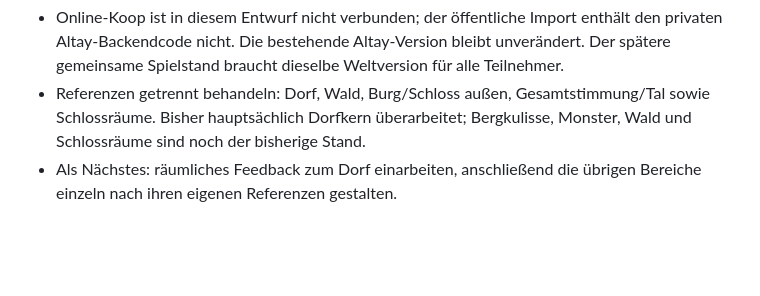
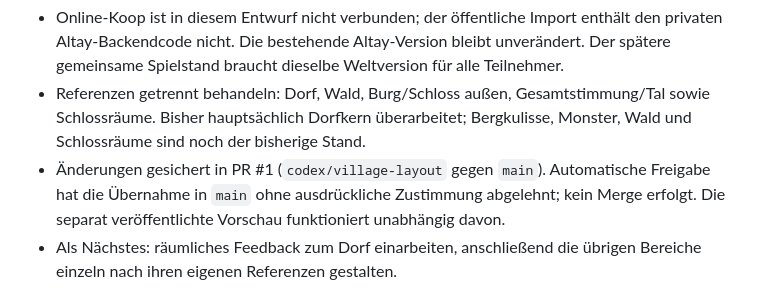
Before and after one commit to RisingHurricane/nachtjagd, a Markdown page: STATUS.md, the part around the change. GitHub-like rendering; blank space fills up the shorter version.

Commit message:
Record open review and normalize documentation line endings

```diff
--- a/STATUS.md
+++ b/STATUS.md
@@ -10,6 +10,7 @@ Letzte Aktualisierung: 2026-10-10 (Codex, Dorfentwurf auf Basis von `nachtjagd-n
 - Vorschau unter `https://risinghurricane.github.io/nachtjagd/entwurf/` veröffentlicht und im Browser geprüft. Dorfplatz, Übersicht und friedlicher Rundgang sind über die Leiste unten links erreichbar.
 - Online-Koop ist in diesem Entwurf nicht verbunden; der öffentliche Import enthält den privaten Altay-Backendcode nicht. Die bestehende Altay-Version bleibt unverändert. Der spätere gemeinsame Spielstand braucht dieselbe Weltversion für alle Teilnehmer.
 - Referenzen getrennt behandeln: Dorf, Wald, Burg/Schloss außen, Gesamtstimmung/Tal sowie Schlossräume. Bisher hauptsächlich Dorfkern überarbeitet; Bergkulisse, Monster, Wald und Schlossräume sind noch der bisherige Stand.
+- Änderungen gesichert in PR #1 (`codex/village-layout` gegen `main`). Automatische Freigabe hat die Übernahme in `main` ohne ausdrückliche Zustimmung abgelehnt; kein Merge erfolgt. Die separat veröffentlichte Vorschau funktioniert unabhängig davon.
 - Als Nächstes: räumliches Feedback zum Dorf einarbeiten, anschließend die übrigen Bereiche einzeln nach ihren eigenen Referenzen gestalten.
 
 Der folgende frühere Stand beschreibt den separaten Prototyp unter `public/` und dessen Server, nicht das neuere monolithische Live-Spiel.
```
Also changed, not shown: AGENTS.md (line endings or trailing spaces).
